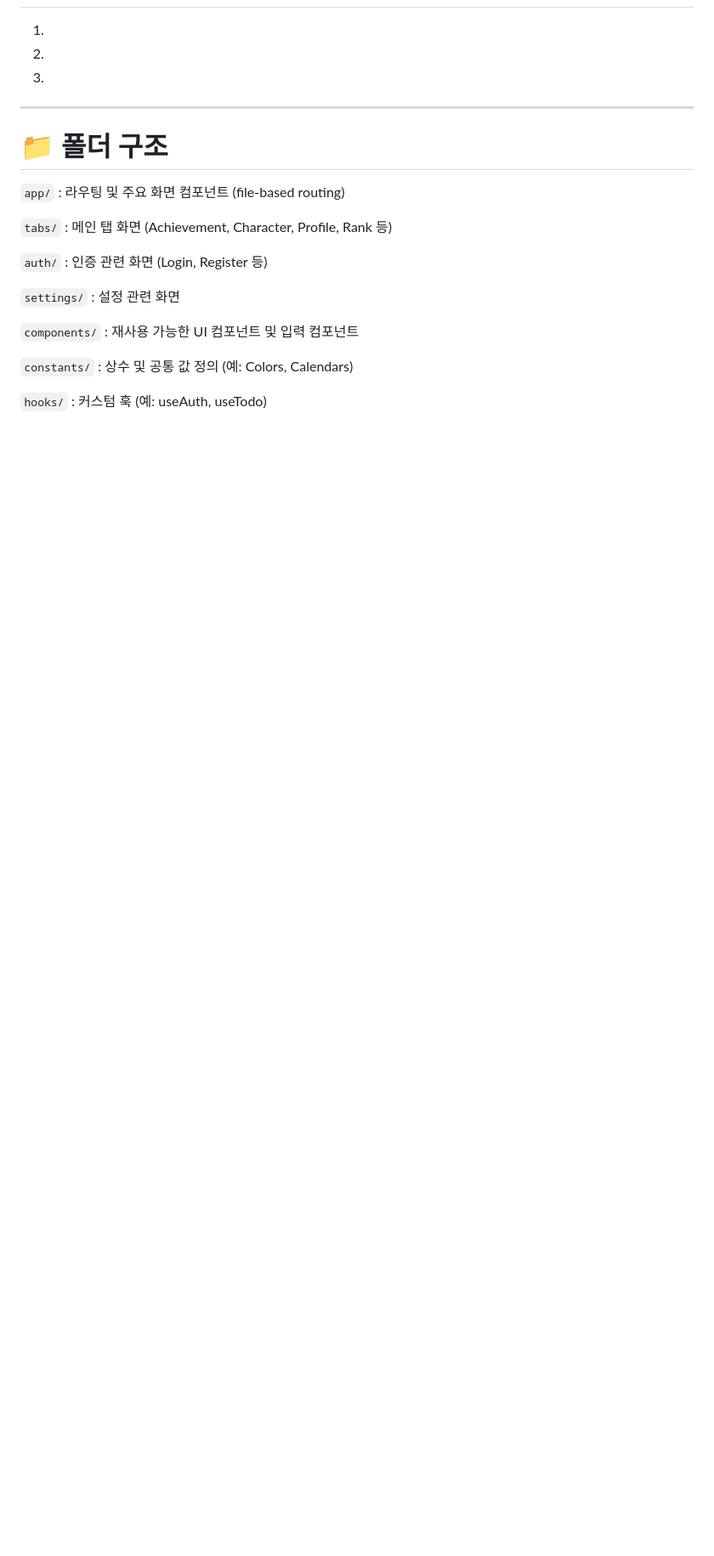
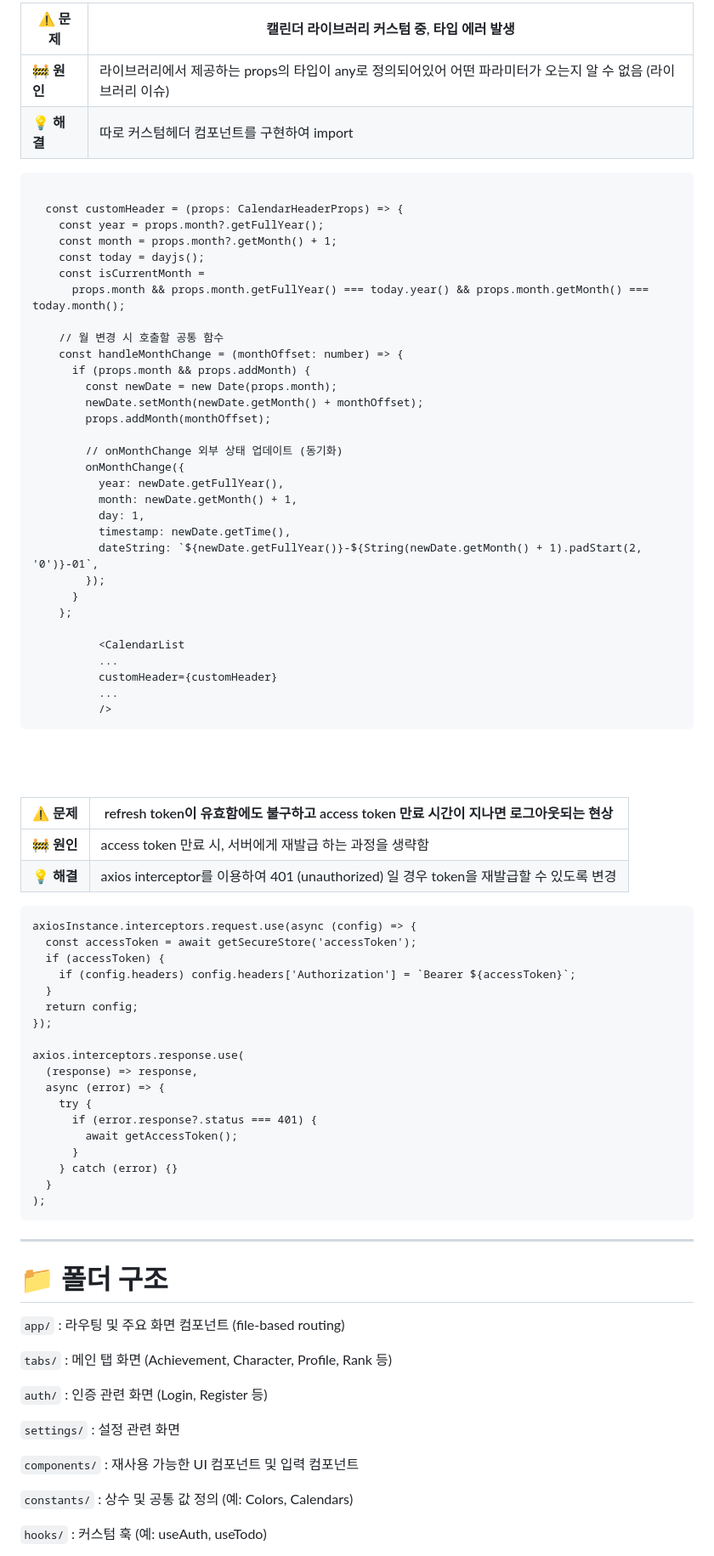
Before and after one commit to QuestRoutine/Questine-Frontend, a Markdown page: README.md, the part around the change printed below. Shown: that part at 85% size. Drawn GitHub-style; blank space fills up the shorter version.

Commit message:
Docs: update README.md

````diff
--- a/README.md
+++ b/README.md
@@ -113,3 +167,71 @@
+<br /><br />
+
+| **⚠️ 문제** | 캘린더 라이브러리 커스텀 중, 타입 에러 발생                                                                   |
+| ----------- | ------------------------------------------------------------------------------------------------------------- |
+| 🚧 **원인** | 라이브러리에서 제공하는 props의 타입이 any로 정의되어있어 어떤 파라미터가 오는지 알 수 없음 (라이브러리 이슈) |
+| 💡 **해결** | 따로 커스텀헤더 컴포넌트를 구현하여 import                                                                    |
+
+```
+
+  const customHeader = (props: CalendarHeaderProps) => {
+    const year = props.month?.getFullYear();
+    const month = props.month?.getMonth() + 1;
+    const today = dayjs();
+    const isCurrentMonth =
+      props.month && props.month.getFullYear() === today.year() && props.month.getMonth() === today.month();
+
+    // 월 변경 시 호출할 공통 함수
+    const handleMonthChange = (monthOffset: number) => {
+      if (props.month && props.addMonth) {
+        const newDate = new Date(props.month);
+        newDate.setMonth(newDate.getMonth() + monthOffset);
+        props.addMonth(monthOffset);
+
+        // onMonthChange 외부 상태 업데이트 (동기화)
+        onMonthChange({
+          year: newDate.getFullYear(),
+          month: newDate.getMonth() + 1,
+          day: 1,
+          timestamp: newDate.getTime(),
+          dateString: `${newDate.getFullYear()}-${String(newDate.getMonth() + 1).padStart(2, '0')}-01`,
+        });
+      }
+    };
+
+          <CalendarList
+          ...
+          customHeader={customHeader}
+          ...
+          />
+```
+
+<br /><br />
+
+| **⚠️ 문제** | refresh token이 유효함에도 불구하고 access token 만료 시간이 지나면 로그아웃되는 현상   |
+| ----------- | --------------------------------------------------------------------------------------- |
+| 🚧 **원인** | access token 만료 시, 서버에게 재발급 하는 과정을 생략함                                |
+| 💡 **해결** | axios interceptor를 이용하여 401 (unauthorized) 일 경우 token을 재발급할 수 있도록 변경 |
+
+```
+axiosInstance.interceptors.request.use(async (config) => {
+  const accessToken = await getSecureStore('accessToken');
+  if (accessToken) {
+    if (config.headers) config.headers['Authorization'] = `Bearer ${accessToken}`;
+  }
+  return config;
+});
+
+axios.interceptors.response.use(
+  (response) => response,
+  async (error) => {
+    try {
+      if (error.response?.status === 401) {
+        await getAccessToken();
+      }
+    } catch (error) {}
+  }
+);
+```
 
 ---
 
````
Also changed, not shown: other parts of README.md (+81 -27 lines).
